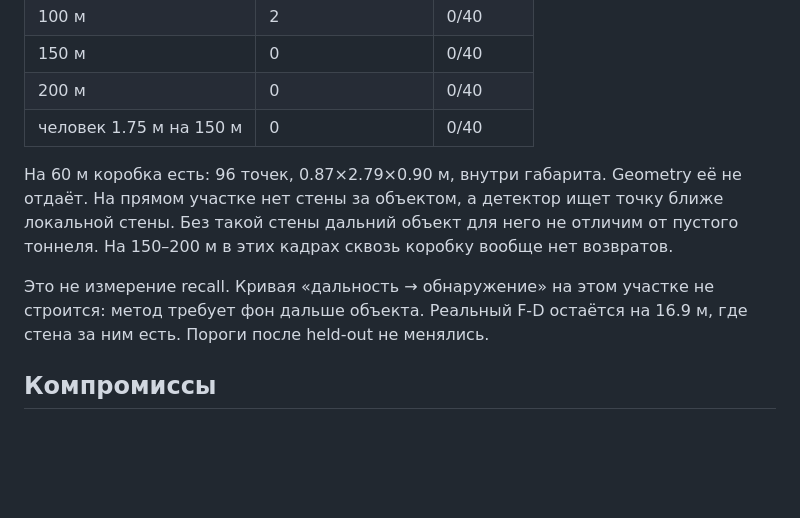
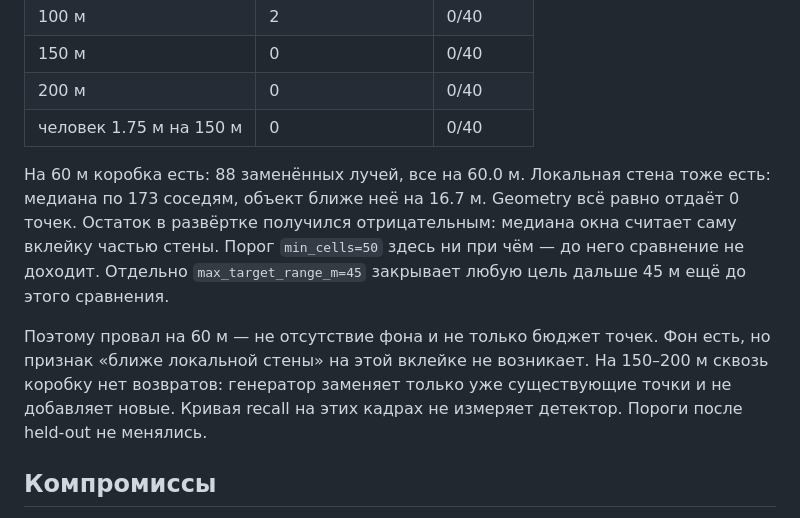
Before and after one commit to KoTeHok22/Argus, a Markdown page: docs/EXPERIMENTS.md, the part around the change. Rendered like a GitHub page; blank space fills up the shorter version.

Commit message:
T34: поправка диагноза синтетики на 60 м

```diff
--- a/docs/EXPERIMENTS.md
+++ b/docs/EXPERIMENTS.md
@@ -74,9 +74,9 @@ p95 пути тревоги **32 мс < 100 мс**. Холодный старт
 | 200 м | 0 | 0/40 |
 | человек 1.75 м на 150 м | 0 | 0/40 |
 
-На 60 м коробка есть: 96 точек, 0.87×2.79×0.90 м, внутри габарита. Geometry её не отдаёт. На прямом участке нет стены за объектом, а детектор ищет точку ближе локальной стены. Без такой стены дальний объект для него не отличим от пустого тоннеля. На 150–200 м в этих кадрах сквозь коробку вообще нет возвратов.
+На 60 м коробка есть: 88 заменённых лучей, все на 60.0 м. Локальная стена тоже есть: медиана по 173 соседям, объект ближе неё на 16.7 м. Geometry всё равно отдаёт 0 точек. Остаток в развёртке получился отрицательным: медиана окна считает саму вклейку частью стены. Порог `min_cells=50` здесь ни при чём — до него сравнение не доходит. Отдельно `max_target_range_m=45` закрывает любую цель дальше 45 м ещё до этого сравнения.
 
-Это не измерение recall. Кривая «дальность → обнаружение» на этом участке не строится: метод требует фон дальше объекта. Реальный F-D остаётся на 16.9 м, где стена за ним есть. Пороги после held-out не менялись.
+Поэтому провал на 60 м — не отсутствие фона и не только бюджет точек. Фон есть, но признак «ближе локальной стены» на этой вклейке не возникает. На 150–200 м сквозь коробку нет возвратов: генератор заменяет только уже существующие точки и не добавляет новые. Кривая recall на этих кадрах не измеряет детектор. Пороги после held-out не менялись.
 
 ## Компромиссы
 
```
